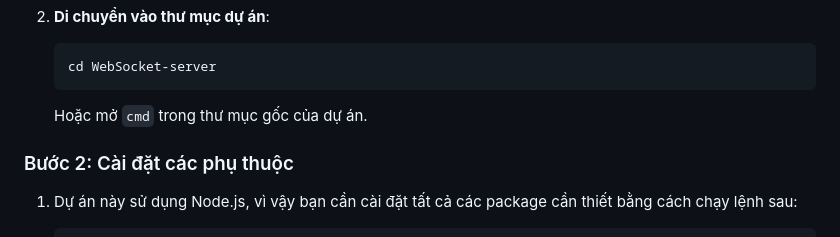
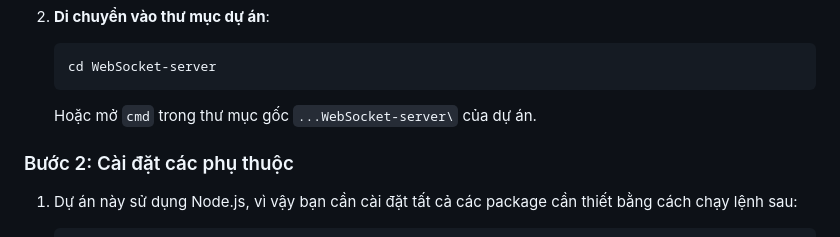
Before and after one commit to BaoQuocZero/WebSocket-server, a Markdown page: README.md, the part around the change. GitHub-like rendering.

````diff
--- a/README.md
+++ b/README.md
@@ -132,7 +132,7 @@ Sau khi đã cài đặt **Git** và **Node.js**, bạn có thể quay lại **B
    cd WebSocket-server
    ```
 
-   Hoặc mở `cmd` trong thư mục gốc của dự án.
+   Hoặc mở `cmd` trong thư mục gốc `...WebSocket-server\` của dự án.
 
 ### Bước 2: Cài đặt các phụ thuộc
 
````
